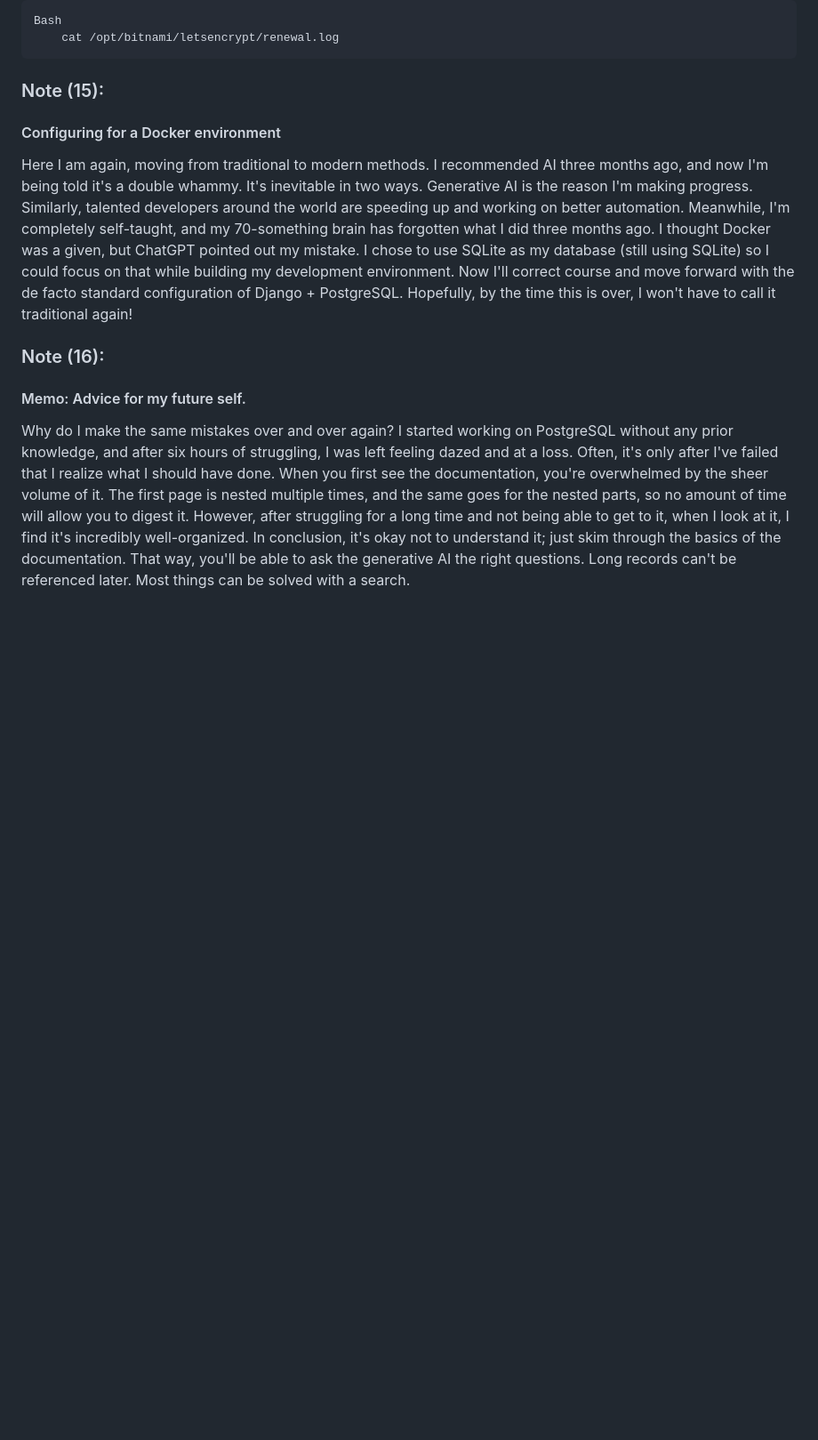
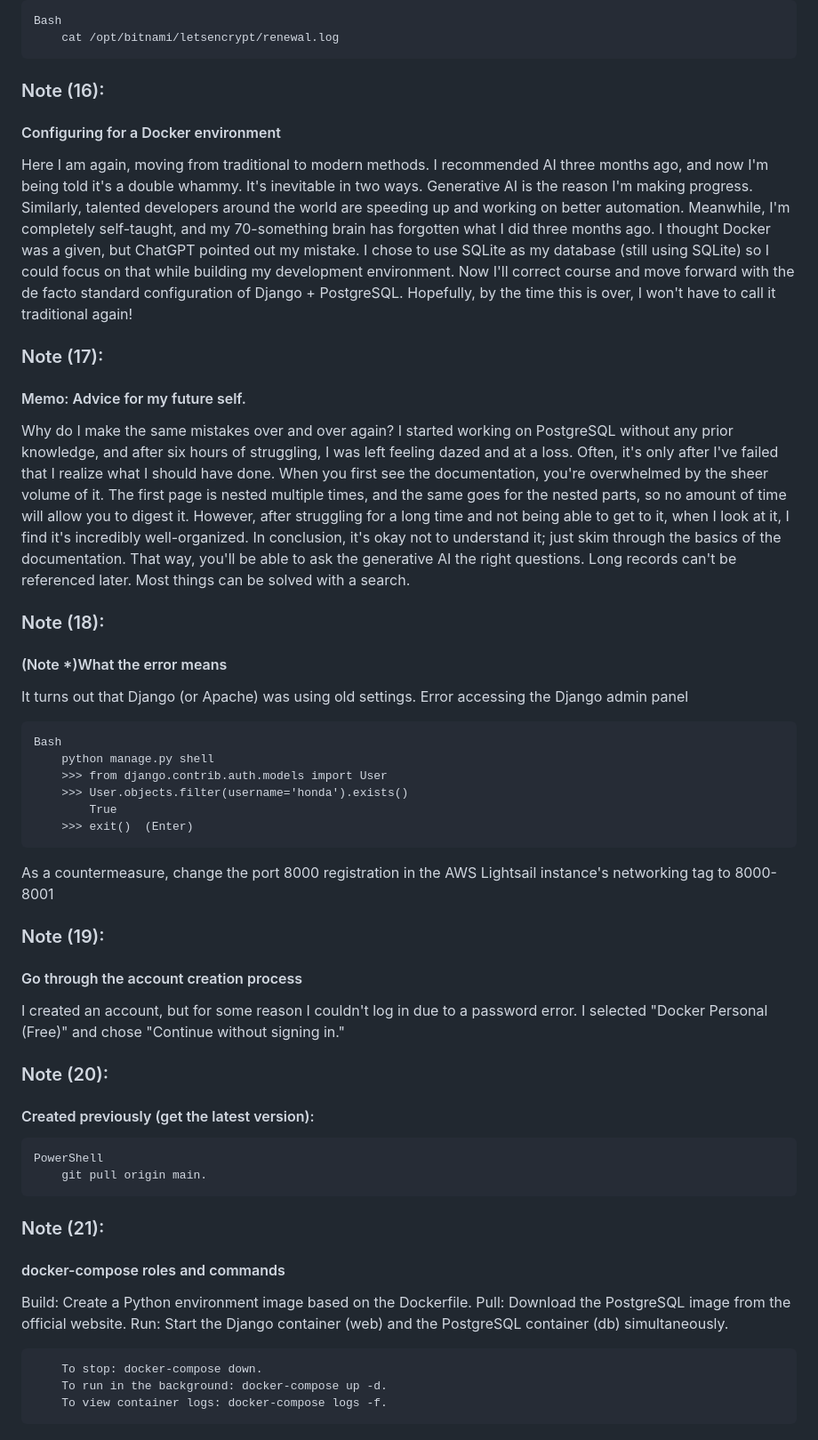
Before and after one commit to Honda-Manabu/my-django-app, a Markdown page: Note.md, the part around the change. Shown at 89% size. GitHub-like rendering; blank space fills up the shorter version.

````diff
--- a/Note.md
+++ b/Note.md
@@ -233,10 +233,44 @@ Checking the update status
 Bash
     cat /opt/bitnami/letsencrypt/renewal.log
 ```
-### Note (15):
+### Note (16):
 #### Configuring for a Docker environment
 Here I am again, moving from traditional to modern methods. I recommended AI three months ago, and now I'm being told it's a double whammy. It's inevitable in two ways. Generative AI is the reason I'm making progress. Similarly, talented developers around the world are speeding up and working on better automation. Meanwhile, I'm completely self-taught, and my 70-something brain has forgotten what I did three months ago. I thought Docker was a given, but ChatGPT pointed out my mistake. I chose to use SQLite as my database (still using SQLite) so I could focus on that while building my development environment. Now I'll correct course and move forward with the de facto standard configuration of Django + PostgreSQL. Hopefully, by the time this is over, I won't have to call it traditional again!
-### Note (16):
+### Note (17):
 #### Memo: Advice for my future self.
 Why do I make the same mistakes over and over again? I started working on PostgreSQL without any prior knowledge, and after six hours of struggling, I was left feeling dazed and at a loss. Often, it's only after I've failed that I realize what I should have done. When you first see the documentation, you're overwhelmed by the sheer volume of it. The first page is nested multiple times, and the same goes for the nested parts, so no amount of time will allow you to digest it. However, after struggling for a long time and not being able to get to it, when I look at it, I find it's incredibly well-organized.
 In conclusion, it's okay not to understand it; just skim through the basics of the documentation. That way, you'll be able to ask the generative AI the right questions. Long records can't be referenced later. Most things can be solved with a search.
+### Note (18):
+#### (Note *)What the error means
+
+It turns out that Django (or Apache) was using old settings.
+Error accessing the Django admin panel
+```
+Bash
+    python manage.py shell
+    >>> from django.contrib.auth.models import User
+    >>> User.objects.filter(username='honda').exists()
+        True
+    >>> exit()  (Enter)
+```
+As a countermeasure, change the port 8000 registration in the AWS Lightsail instance's networking tag to 8000-8001
+### Note (19):
+#### Go through the account creation process
+
+I created an account, but for some reason I couldn't log in due to a password error. I selected "Docker Personal (Free)" and chose "Continue without signing in."
+### Note (20):
+#### Created previously (get the latest version):
+```
+PowerShell
+    git pull origin main.
+```
+### Note (21):
+#### docker-compose roles and commands
+Build: Create a Python environment image based on the Dockerfile.
+Pull: Download the PostgreSQL image from the official website.
+Run: Start the Django container (web) and the PostgreSQL container (db) simultaneously.
+```
+    To stop: docker-compose down.
+    To run in the background: docker-compose up -d.
+    To view container logs: docker-compose logs -f.
+```
````
